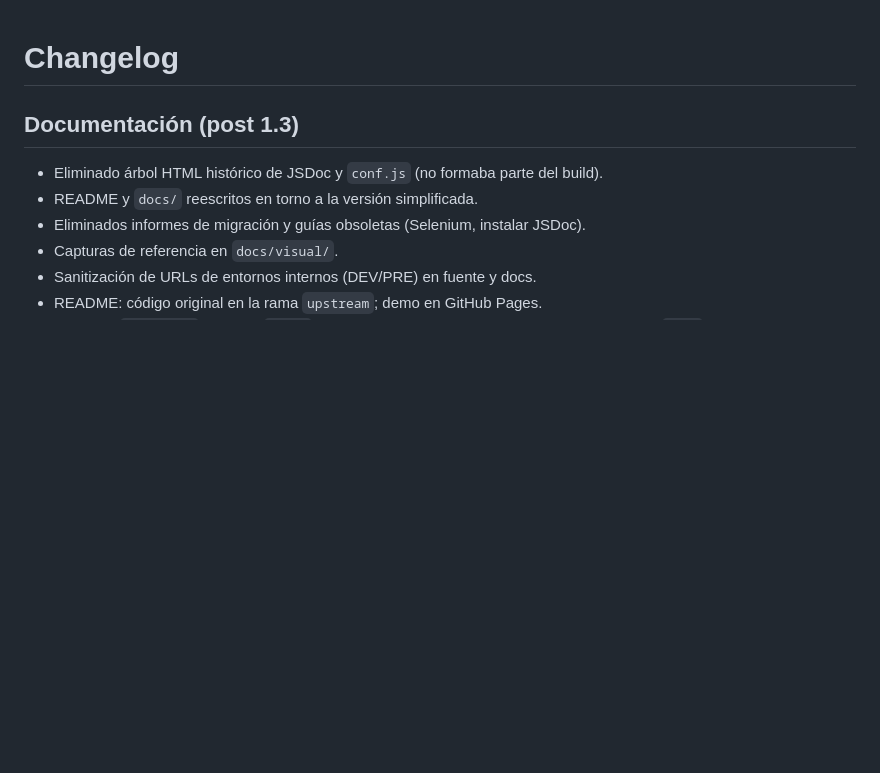
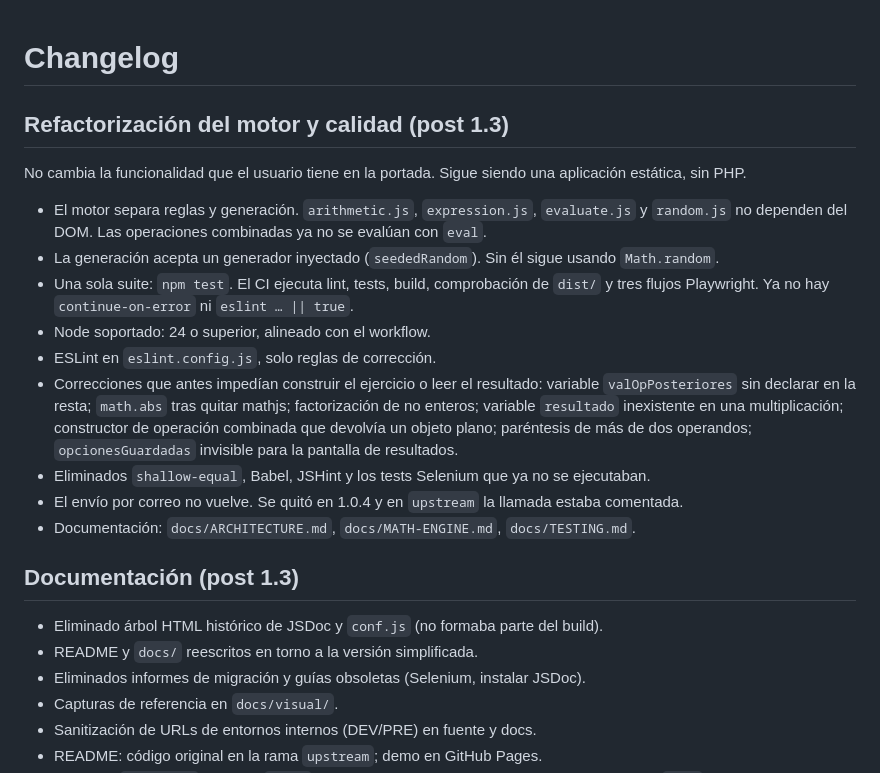
Before and after one commit to ateeducacion/aritmates, a Markdown page: changelog.md, the part around the change. Rendered like a GitHub page; blank space fills up the shorter version.

Commit message:
docs: record the engine refactor in the changelog
The entry states what stayed the same for the user, which bugs were
fixed, and that the mail feature stays out.

```diff
--- a/changelog.md
+++ b/changelog.md
@@ -1,4 +1,18 @@
 # Changelog
+
+## Refactorización del motor y calidad (post 1.3)
+
+No cambia la funcionalidad que el usuario tiene en la portada. Sigue siendo una aplicación estática, sin PHP.
+
+* El motor separa reglas y generación. `arithmetic.js`, `expression.js`, `evaluate.js` y `random.js` no dependen del DOM. Las operaciones combinadas ya no se evalúan con `eval`.
+* La generación acepta un generador inyectado (`seededRandom`). Sin él sigue usando `Math.random`.
+* Una sola suite: `npm test`. El CI ejecuta lint, tests, build, comprobación de `dist/` y tres flujos Playwright. Ya no hay `continue-on-error` ni `eslint … || true`.
+* Node soportado: 24 o superior, alineado con el workflow.
+* ESLint en `eslint.config.js`, solo reglas de corrección.
+* Correcciones que antes impedían construir el ejercicio o leer el resultado: variable `valOpPosteriores` sin declarar en la resta; `math.abs` tras quitar mathjs; factorización de no enteros; variable `resultado` inexistente en una multiplicación; constructor de operación combinada que devolvía un objeto plano; paréntesis de más de dos operandos; `opcionesGuardadas` invisible para la pantalla de resultados.
+* Eliminados `shallow-equal`, Babel, JSHint y los tests Selenium que ya no se ejecutaban.
+* El envío por correo no vuelve. Se quitó en 1.0.4 y en `upstream` la llamada estaba comentada.
+* Documentación: `docs/ARCHITECTURE.md`, `docs/MATH-ENGINE.md`, `docs/TESTING.md`.
 
 ## Documentación (post 1.3)
 
```
